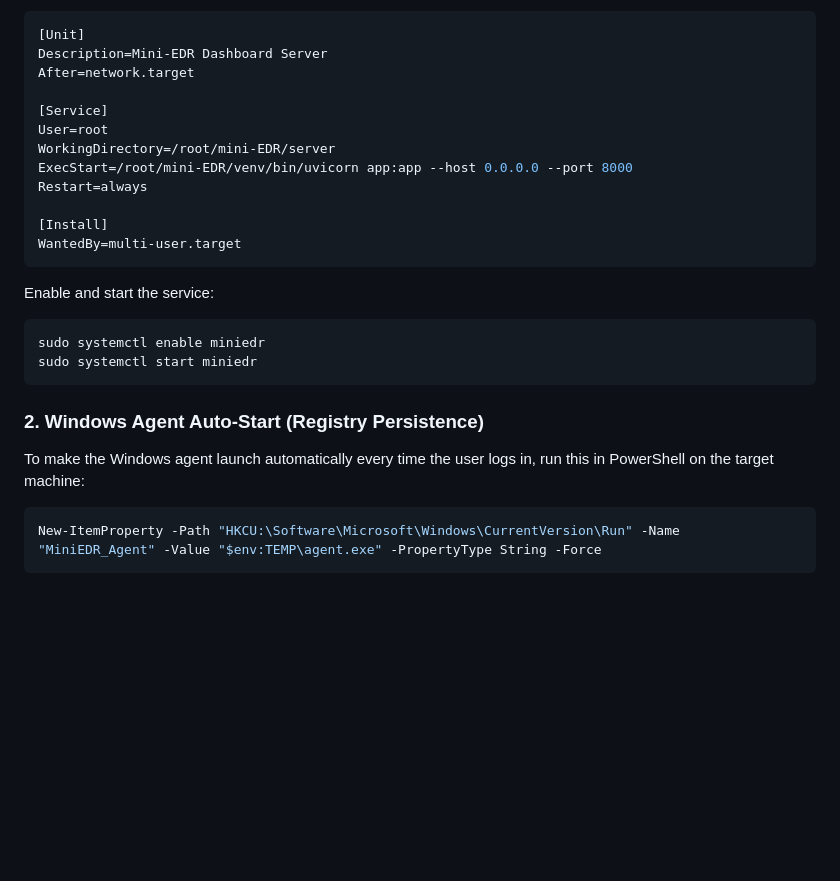
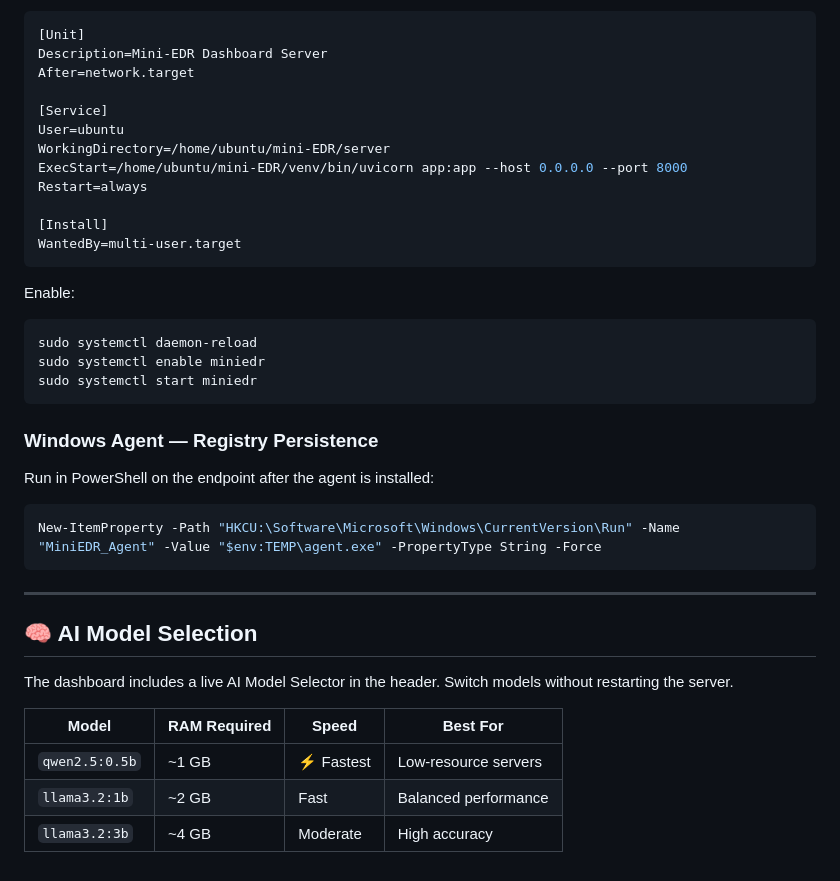
Before and after one commit to Pratik-943/mini-EDR, a Markdown page: README.md, the part around one of its changes. GitHub-like rendering; blank space fills up the shorter version.

````diff
--- a/README.md
+++ b/README.md
@@ -136,22 +128,35 @@ Description=Mini-EDR Dashboard Server
 After=network.target
 
 [Service]
-User=root
-WorkingDirectory=/root/mini-EDR/server
-ExecStart=/root/mini-EDR/venv/bin/uvicorn app:app --host 0.0.0.0 --port 8000
+User=ubuntu
+WorkingDirectory=/home/ubuntu/mini-EDR/server
+ExecStart=/home/ubuntu/mini-EDR/venv/bin/uvicorn app:app --host 0.0.0.0 --port 8000
 Restart=always
 
 [Install]
 WantedBy=multi-user.target
 ```
-Enable and start the service:
+Enable:
 ```bash
+sudo systemctl daemon-reload
 sudo systemctl enable miniedr
 sudo systemctl start miniedr
 ```
 
-### 2. Windows Agent Auto-Start (Registry Persistence)
-To make the Windows agent launch automatically every time the user logs in, run this in PowerShell on the target machine:
+### Windows Agent — Registry Persistence
+Run in PowerShell on the endpoint after the agent is installed:
 ```powershell
 New-ItemProperty -Path "HKCU:\Software\Microsoft\Windows\CurrentVersion\Run" -Name "MiniEDR_Agent" -Value "$env:TEMP\agent.exe" -PropertyType String -Force
 ```
+
+---
+
+## 🧠 AI Model Selection
+
+The dashboard includes a live AI Model Selector in the header. Switch models without restarting the server.
+
+| Model | RAM Required | Speed | Best For |
+|---|---|---|---|
+| `qwen2.5:0.5b` | ~1 GB | ⚡ Fastest | Low-resource servers |
+| `llama3.2:1b` | ~2 GB | Fast | Balanced performance |
+| `llama3.2:3b` | ~4 GB | Moderate | High accuracy |
````
Also changed, not shown: other parts of README.md (+76 -84 lines).
